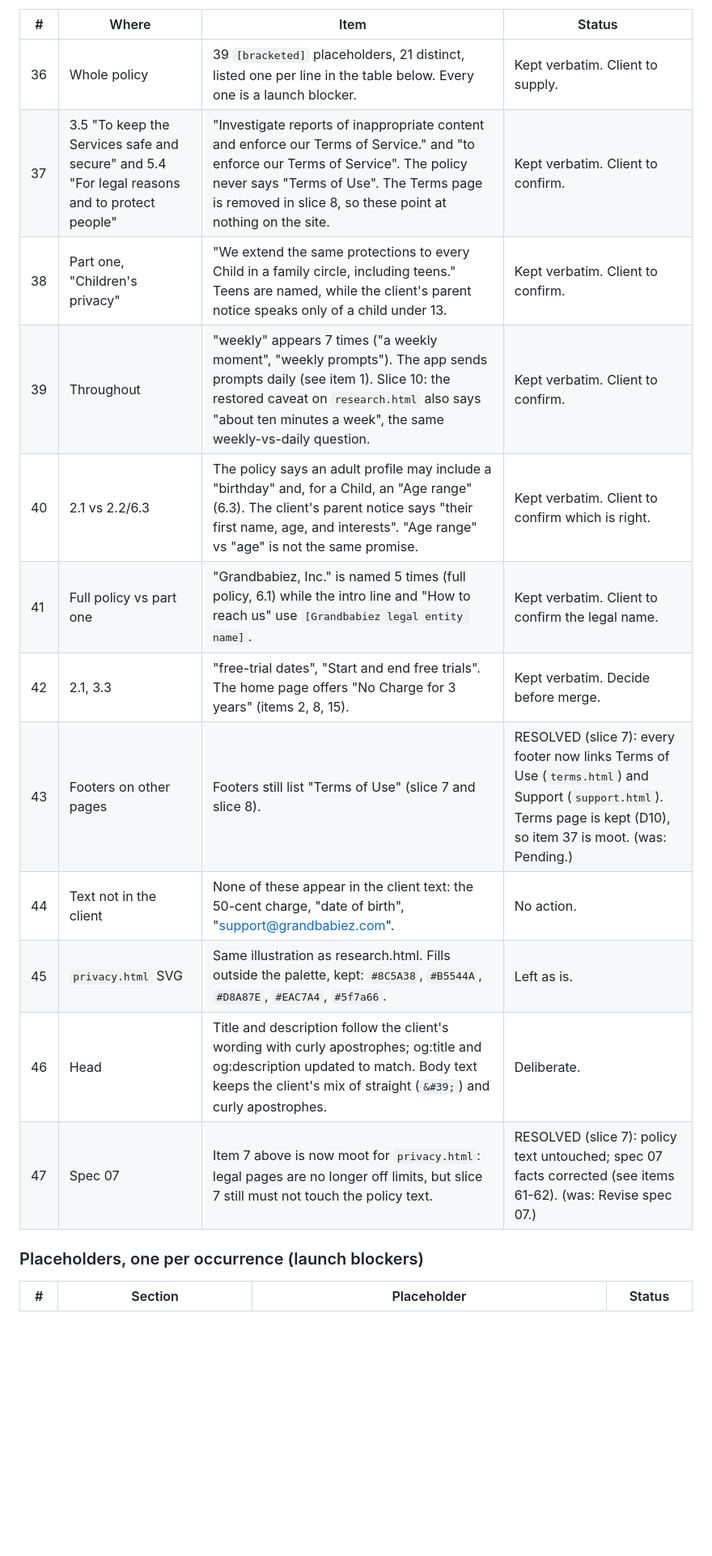
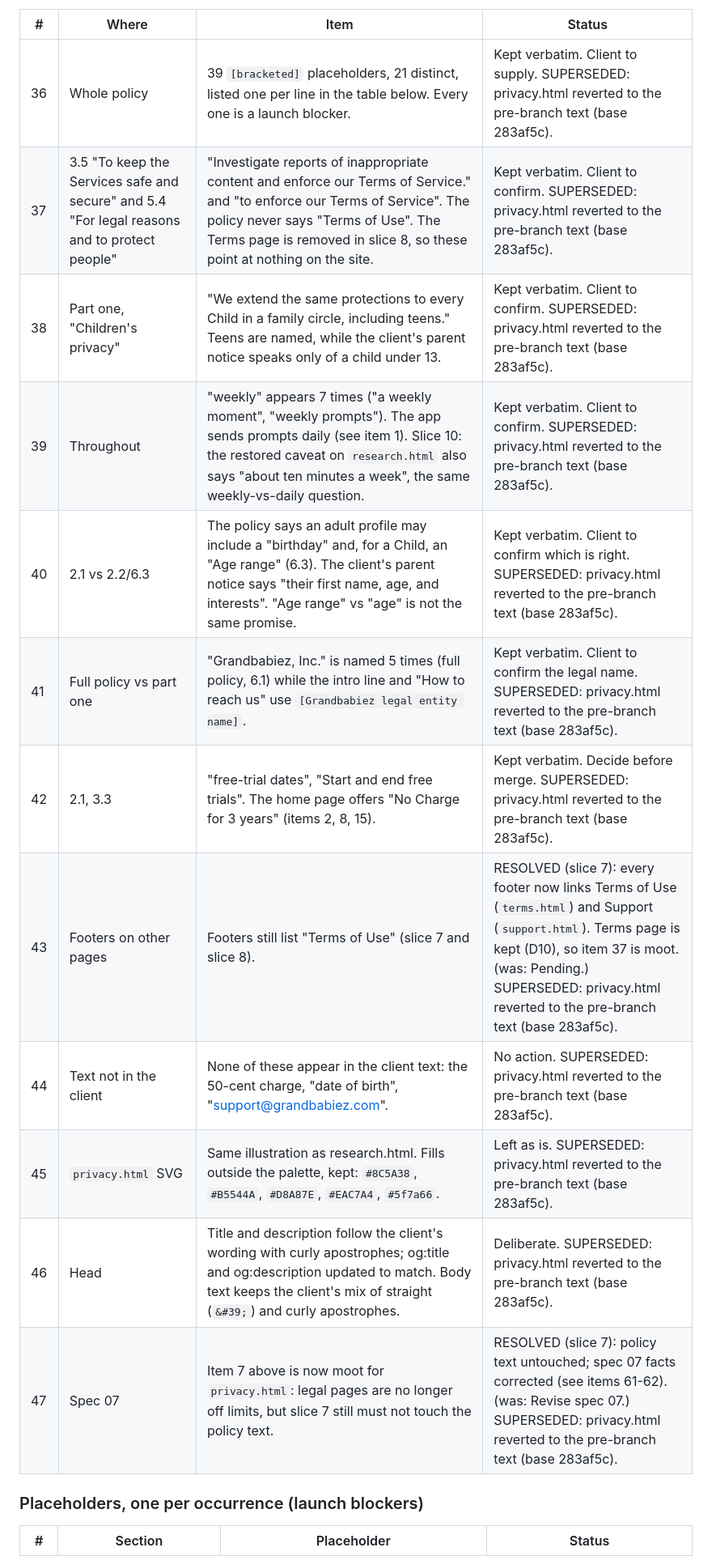
Before and after one commit to rtp-cli/grandbabiez-website, a Markdown page: docs/specs/OPEN-ITEMS.md, the part around one of its changes. Shown at 81% size. Drawn GitHub-style; blank space fills up the shorter version.

Commit message:
docs(specs): mark client privacy items superseded

```diff
--- a/docs/specs/OPEN-ITEMS.md
+++ b/docs/specs/OPEN-ITEMS.md
@@ -63,18 +63,18 @@ Client text ported character for character. Nothing below was edited to fix it.
 
 | # | Where | Item | Status |
 |---|-------|------|--------|
-| 36 | Whole policy | 39 `[bracketed]` placeholders, 21 distinct, listed one per line in the table below. Every one is a launch blocker. | Kept verbatim. Client to supply. |
-| 37 | 3.5 "To keep the Services safe and secure" and 5.4 "For legal reasons and to protect people" | "Investigate reports of inappropriate content and enforce our Terms of Service." and "to enforce our Terms of Service". The policy never says "Terms of Use". The Terms page is removed in slice 8, so these point at nothing on the site. | Kept verbatim. Client to confirm. |
-| 38 | Part one, "Children's privacy" | "We extend the same protections to every Child in a family circle, including teens." Teens are named, while the client's parent notice speaks only of a child under 13. | Kept verbatim. Client to confirm. |
-| 39 | Throughout | "weekly" appears 7 times ("a weekly moment", "weekly prompts"). The app sends prompts daily (see item 1). Slice 10: the restored caveat on `research.html` also says "about ten minutes a week", the same weekly-vs-daily question. | Kept verbatim. Client to confirm. |
-| 40 | 2.1 vs 2.2/6.3 | The policy says an adult profile may include a "birthday" and, for a Child, an "Age range" (6.3). The client's parent notice says "their first name, age, and interests". "Age range" vs "age" is not the same promise. | Kept verbatim. Client to confirm which is right. |
-| 41 | Full policy vs part one | "Grandbabiez, Inc." is named 5 times (full policy, 6.1) while the intro line and "How to reach us" use `[Grandbabiez legal entity name]`. | Kept verbatim. Client to confirm the legal name. |
-| 42 | 2.1, 3.3 | "free-trial dates", "Start and end free trials". The home page offers "No Charge for 3 years" (items 2, 8, 15). | Kept verbatim. Decide before merge. |
-| 43 | Footers on other pages | Footers still list "Terms of Use" (slice 7 and slice 8). | RESOLVED (slice 7): every footer now links Terms of Use (`terms.html`) and Support (`support.html`). Terms page is kept (D10), so item 37 is moot. (was: Pending.) |
-| 44 | Text not in the client | None of these appear in the client text: the 50-cent charge, "date of birth", "support@grandbabiez.com". | No action. |
-| 45 | `privacy.html` SVG | Same illustration as research.html. Fills outside the palette, kept: `#8C5A38`, `#B5544A`, `#D8A87E`, `#EAC7A4`, `#5f7a66`. | Left as is. |
-| 46 | Head | Title and description follow the client's wording with curly apostrophes; og:title and og:description updated to match. Body text keeps the client's mix of straight (`&#39;`) and curly apostrophes. | Deliberate. |
-| 47 | Spec 07 | Item 7 above is now moot for `privacy.html`: legal pages are no longer off limits, but slice 7 still must not touch the policy text. | RESOLVED (slice 7): policy text untouched; spec 07 facts corrected (see items 61-62). (was: Revise spec 07.) |
+| 36 | Whole policy | 39 `[bracketed]` placeholders, 21 distinct, listed one per line in the table below. Every one is a launch blocker. | Kept verbatim. Client to supply. SUPERSEDED: privacy.html reverted to the pre-branch text (base 283af5c). |
+| 37 | 3.5 "To keep the Services safe and secure" and 5.4 "For legal reasons and to protect people" | "Investigate reports of inappropriate content and enforce our Terms of Service." and "to enforce our Terms of Service". The policy never says "Terms of Use". The Terms page is removed in slice 8, so these point at nothing on the site. | Kept verbatim. Client to confirm. SUPERSEDED: privacy.html reverted to the pre-branch text (base 283af5c). |
+| 38 | Part one, "Children's privacy" | "We extend the same protections to every Child in a family circle, including teens." Teens are named, while the client's parent notice speaks only of a child under 13. | Kept verbatim. Client to confirm. SUPERSEDED: privacy.html reverted to the pre-branch text (base 283af5c). |
+| 39 | Throughout | "weekly" appears 7 times ("a weekly moment", "weekly prompts"). The app sends prompts daily (see item 1). Slice 10: the restored caveat on `research.html` also says "about ten minutes a week", the same weekly-vs-daily question. | Kept verbatim. Client to confirm. SUPERSEDED: privacy.html reverted to the pre-branch text (base 283af5c). |
+| 40 | 2.1 vs 2.2/6.3 | The policy says an adult profile may include a "birthday" and, for a Child, an "Age range" (6.3). The client's parent notice says "their first name, age, and interests". "Age range" vs "age" is not the same promise. | Kept verbatim. Client to confirm which is right. SUPERSEDED: privacy.html reverted to the pre-branch text (base 283af5c). |
+| 41 | Full policy vs part one | "Grandbabiez, Inc." is named 5 times (full policy, 6.1) while the intro line and "How to reach us" use `[Grandbabiez legal entity name]`. | Kept verbatim. Client to confirm the legal name. SUPERSEDED: privacy.html reverted to the pre-branch text (base 283af5c). |
+| 42 | 2.1, 3.3 | "free-trial dates", "Start and end free trials". The home page offers "No Charge for 3 years" (items 2, 8, 15). | Kept verbatim. Decide before merge. SUPERSEDED: privacy.html reverted to the pre-branch text (base 283af5c). |
+| 43 | Footers on other pages | Footers still list "Terms of Use" (slice 7 and slice 8). | RESOLVED (slice 7): every footer now links Terms of Use (`terms.html`) and Support (`support.html`). Terms page is kept (D10), so item 37 is moot. (was: Pending.) SUPERSEDED: privacy.html reverted to the pre-branch text (base 283af5c). |
+| 44 | Text not in the client | None of these appear in the client text: the 50-cent charge, "date of birth", "support@grandbabiez.com". | No action. SUPERSEDED: privacy.html reverted to the pre-branch text (base 283af5c). |
+| 45 | `privacy.html` SVG | Same illustration as research.html. Fills outside the palette, kept: `#8C5A38`, `#B5544A`, `#D8A87E`, `#EAC7A4`, `#5f7a66`. | Left as is. SUPERSEDED: privacy.html reverted to the pre-branch text (base 283af5c). |
+| 46 | Head | Title and description follow the client's wording with curly apostrophes; og:title and og:description updated to match. Body text keeps the client's mix of straight (`&#39;`) and curly apostrophes. | Deliberate. SUPERSEDED: privacy.html reverted to the pre-branch text (base 283af5c). |
+| 47 | Spec 07 | Item 7 above is now moot for `privacy.html`: legal pages are no longer off limits, but slice 7 still must not touch the policy text. | RESOLVED (slice 7): policy text untouched; spec 07 facts corrected (see items 61-62). (was: Revise spec 07.) SUPERSEDED: privacy.html reverted to the pre-branch text (base 283af5c). |
 
 ### Placeholders, one per occurrence (launch blockers)
 
```
Also changed, not shown: other parts of docs/specs/OPEN-ITEMS.md (+42 -41 lines).
